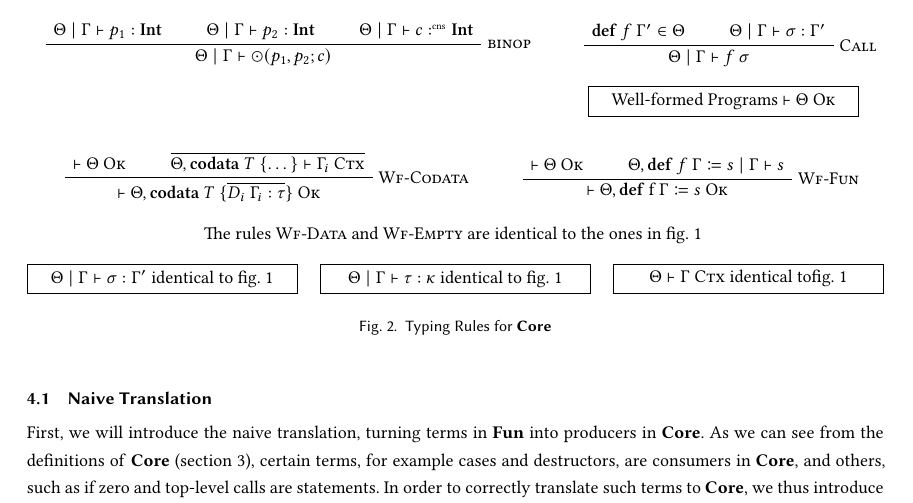
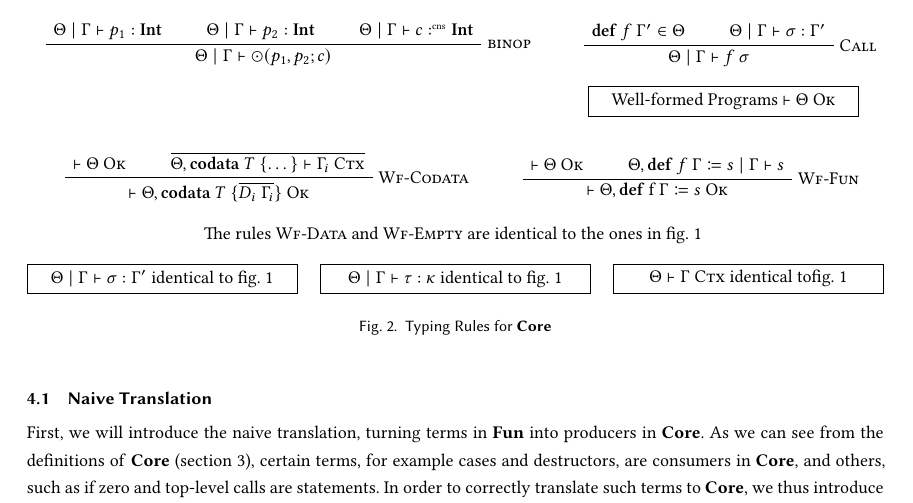
Before and after one commit to SequentCalculus/sequent-calculus-compiler, a LaTeX paper (doc/paper.tex, which reads doc/sections/core.tex): part of page 5 of 12, cut so that both start at the same text. Compiled offline with XeLaTeX.

Commit message:
fixed wf-codata in core

```diff
--- a/doc/sections/core.tex
+++ b/doc/sections/core.tex
@@ -154,7 +154,7 @@ Most of them are analogous to Fun, but since we now have producers, consumers an
         \AxiomC{$\vdash \wellformed{\Theta}$}
         \AxiomC{$\overline{\Theta,\mathbf{codata}\ T\ \{\dots\} \vdash\goodctx{\Gamma_i}}$}
         \RightLabel{\textsc{Wf-Codata}}
-        \BinaryInfC{$\vdash \wellformed{\Theta,\mathbf{codata}\ T\ \{ \overline{D_i\ \Gamma_i : \tau}\}}$}
+        \BinaryInfC{$\vdash \wellformed{\Theta,\mathbf{codata}\ T\ \{ \overline{D_i\ \Gamma_i}\}}$}
       \end{prooftree}
     \end{minipage}
     \hfill
```
